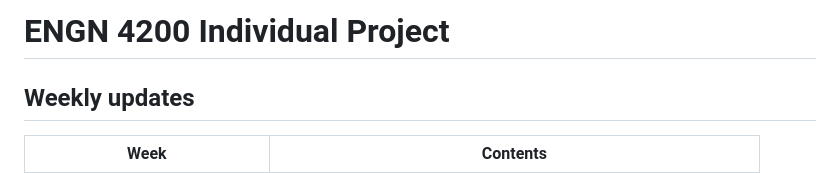
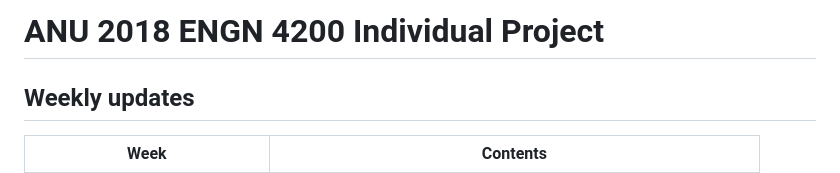
Before and after one commit to lenkazuma/AD9854-RPI, a Markdown page: README.md, the part around the change. Rendered like a GitHub page.

```diff
--- a/README.md
+++ b/README.md
@@ -1,4 +1,4 @@
-# ENGN 4200 Individual Project
+# ANU 2018 ENGN 4200 Individual Project
 
 
 ## Weekly updates
```
